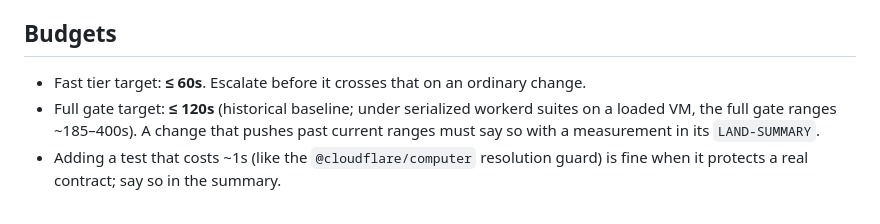
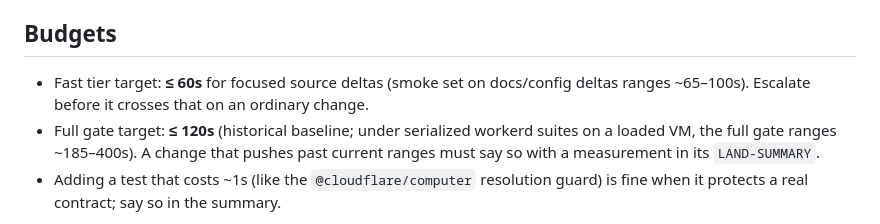
Before and after one commit to PaulKinlan/cloud-factory-cf, a Markdown page: docs/speed.md, the part around the change. Rendered like a GitHub page.

Commit message:
docs: qualify Fast Gate budget for smoke set runs on docs-only deltas (cloud-factory-cf-3lpq)
- In AGENTS.md and docs/speed.md, clarify that the <= 60s Fast Gate budget applies
  to focused source deltas, while docs/config deltas running the changed-tests
  smoke set range ~65–100s.

Release-note: Qualified Fast Gate budget in AGENTS.md and docs/speed.md for docs-only smoke set runs.

```diff
--- a/docs/speed.md
+++ b/docs/speed.md
@@ -147,8 +147,7 @@ tree went green once `apps/web/dist` existed.
 
 ## Budgets
 
-- Fast tier target: **≤ 60s**. Escalate before it crosses that on an ordinary
-  change.
+- Fast tier target: **≤ 60s** for focused source deltas (smoke set on docs/config deltas ranges ~65–100s). Escalate before it crosses that on an ordinary change.
 - Full gate target: **≤ 120s** (historical baseline; under serialized workerd suites on a loaded VM, the full gate ranges ~185–400s). A change that pushes past current ranges must say so with a measurement in its `LAND-SUMMARY`.
 - Adding a test that costs ~1s (like the `@cloudflare/computer` resolution
   guard) is fine when it protects a real contract; say so in the summary.
```
Also changed, not shown: AGENTS.md (+1 -1 lines).
